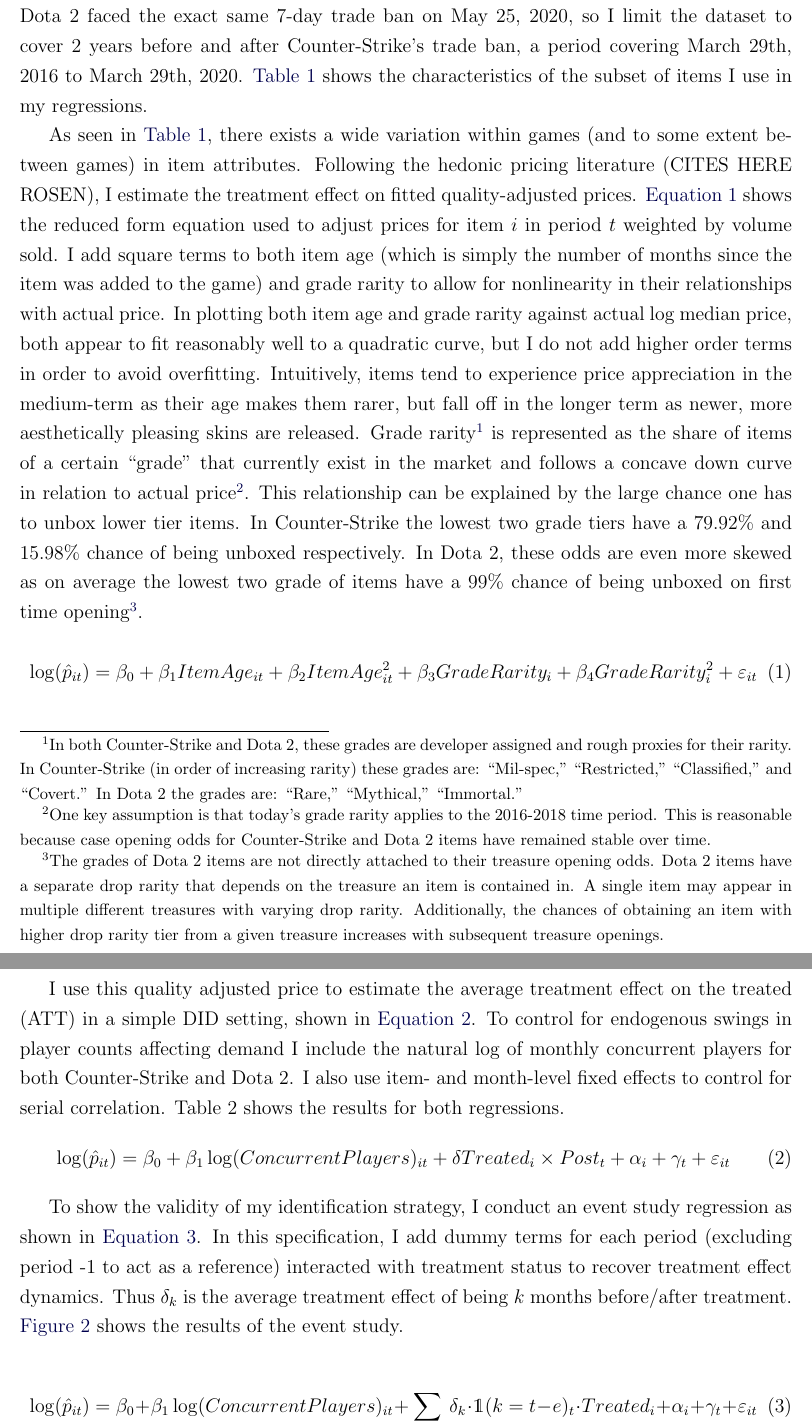
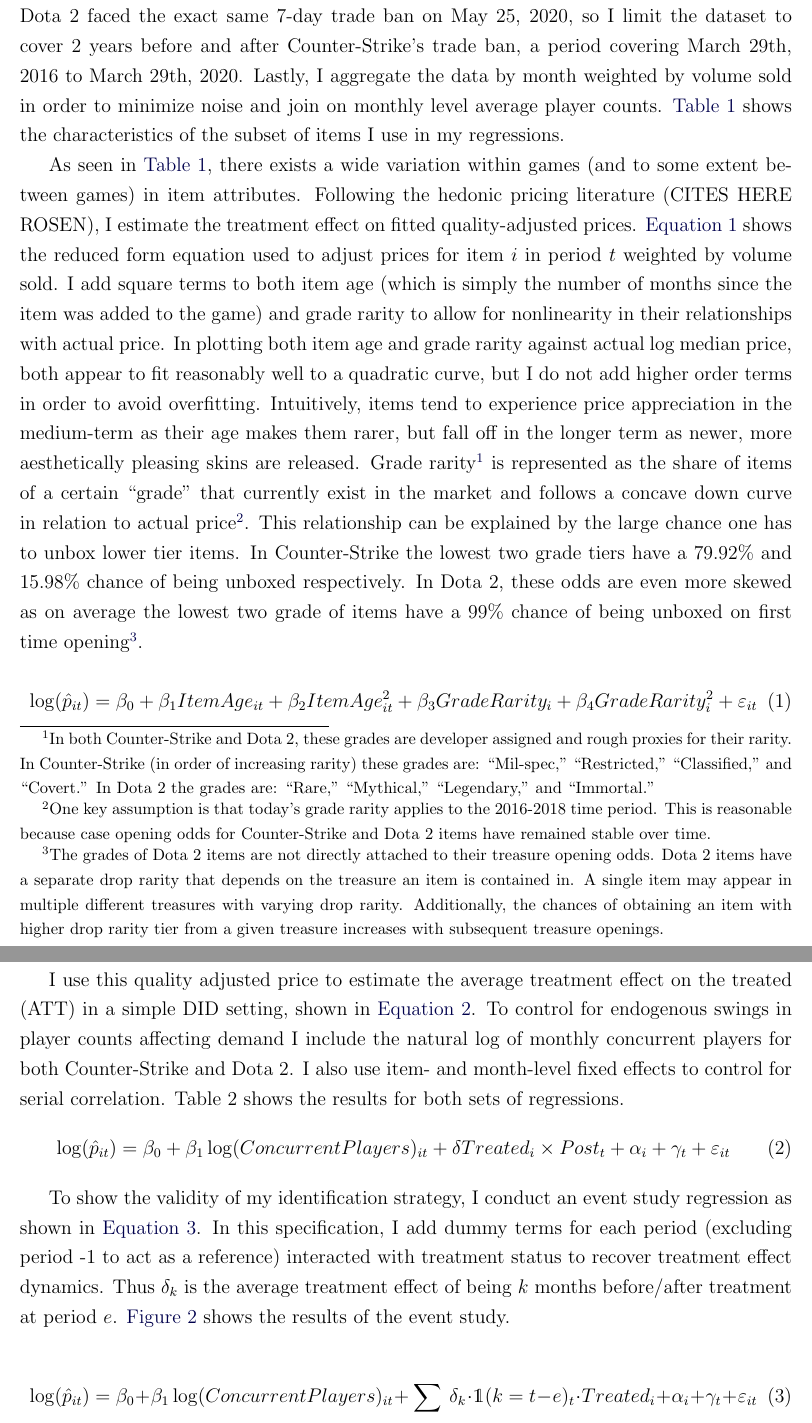
Before and after one commit to calebpbray/steam-market-liquidity, a LaTeX paper (writing/manuscript/caleb_steam_mkt_liquidity.tex): two parts of pages 5 and 6 of 7, joined at a grey line, cut so that both start at the same text. Compiled offline with pdfLaTeX.

Commit message:
More writing.

```diff
--- a/writing/manuscript/caleb_steam_mkt_liquidity.tex
+++ b/writing/manuscript/caleb_steam_mkt_liquidity.tex
@@ -116,10 +116,10 @@
 \footnotesize{Note: Median Price and Grade Rarity are monthly averages weighted by volume sold with weighted standard deviation in parentheses below. Volume Sold is a monthly average. Origin date and grade rarity are provided by csgoskins.gg and backpack.tf respectively.}
 \end{table}
 \section{Data and Methods}
-To estimate the treatment effect of this exogenous shock, I leveraged a novel dataset of item sales on the Steam Community Market. These data are pulled from Steam's Web API via webscraping and provide daily median sale price and volume sold for items listed on the Steam Community Market. I take a subset of items from Dota 2 and Counter-Strike that is broadly representative of the market as a whole because the number of unique items is large, and some items are infrequently sold on the Steam Community Market. Additionally, Dota 2 faced the exact same 7-day trade ban on May 25, 2020, so I limit the dataset to cover 2 years before and after Counter-Strike's trade ban, a period covering March 29th, 2016 to March 29th, 2020. \hyperref[tab:cs-dota2-compare]{Table 1} shows the characteristics of the subset of items I use in my regressions.
+To estimate the treatment effect of this exogenous shock, I leveraged a novel dataset of item sales on the Steam Community Market. These data are pulled from Steam's Web API via webscraping and provide daily median sale price and volume sold for items listed on the Steam Community Market. I take a subset of items from Dota 2 and Counter-Strike that is broadly representative of the market as a whole because the number of unique items is large, and some items are infrequently sold on the Steam Community Market. Additionally, Dota 2 faced the exact same 7-day trade ban on May 25, 2020, so I limit the dataset to cover 2 years before and after Counter-Strike's trade ban, a period covering March 29th, 2016 to March 29th, 2020. Lastly, I aggregate the data by month weighted by volume sold in order to minimize noise and join on monthly level average player counts. \hyperref[tab:cs-dota2-compare]{Table 1} shows the characteristics of the subset of items I use in my regressions.
 
 %Foot notes for below paragraph (line 125)
-\sepfootnotecontent{1}{In both Counter-Strike and Dota 2, these grades are developer assigned and rough proxies for their rarity.  In Counter-Strike (in order of increasing rarity) these grades are: ``Mil-spec,'' ``Restricted,'' ``Classified,'' and ``Covert.'' In Dota 2 the grades are: ``Rare,'' ``Mythical,'' ``Immortal.''}
+\sepfootnotecontent{1}{In both Counter-Strike and Dota 2, these grades are developer assigned and rough proxies for their rarity.  In Counter-Strike (in order of increasing rarity) these grades are: ``Mil-spec,'' ``Restricted,'' ``Classified,'' and ``Covert.'' In Dota 2 the grades are: ``Rare,'' ``Mythical,'' ``Legendary,'' and ``Immortal.''}
 \sepfootnotecontent{2}{One key assumption is that today's grade rarity applies to the 2016-2018 time period. This is reasonable because case opening odds for Counter-Strike and Dota 2 items have remained stable over time.}
 \sepfootnotecontent{3}{The grades of Dota 2 items are not directly attached to their treasure opening odds. Dota 2 items have a separate drop rarity that depends on the treasure an item is contained in. A single item may appear in multiple different treasures with varying drop rarity. Additionally, the chances of obtaining an item with higher drop rarity tier from a given treasure increases with subsequent treasure openings.}
 
@@ -129,12 +129,12 @@
 \end{equation}
 \vspace{10mm}
 
-I use this quality adjusted price to estimate the average treatment effect on the treated (ATT) in a simple DID setting, shown in \hyperref[eq:did]{Equation 2}. To control for endogenous swings in player counts affecting demand I include the natural log of monthly concurrent players for both Counter-Strike and Dota 2. I also use item- and month-level fixed effects to control for serial correlation. \hyperref[tab:regs]{Table 2} shows the results for both regressions.
+I use this quality adjusted price to estimate the average treatment effect on the treated (ATT) in a simple DID setting, shown in \hyperref[eq:did]{Equation 2}. To control for endogenous swings in player counts affecting demand I include the natural log of monthly concurrent players for both Counter-Strike and Dota 2. I also use item- and month-level fixed effects to control for serial correlation. \hyperref[tab:regs]{Table 2} shows the results for both sets of regressions.
 \begin{equation}
     \log(\hat{p}_{it}) = \beta_0 + \beta_1 \log(ConcurrentPlayers)_{it} + \delta Treated_i\times Post_t + \alpha_i + \gamma_t + \varepsilon_{it} \label{eq:did}
 \end{equation}
 
-To show the validity of my identification strategy, I conduct an event study regression as shown in \hyperref[eq:event_study]{Equation 3}. In this specification, I add dummy terms for each period (excluding period -1 to act as a reference) interacted with treatment status to recover treatment effect dynamics. Thus \(\delta_k\) is the average treatment effect of being \(k\) months before/after treatment. \hyperref[fig:event_study]{Figure 2} shows the results of the event study.
+To show the validity of my identification strategy, I conduct an event study regression as shown in \hyperref[eq:event_study]{Equation 3}. In this specification, I add dummy terms for each period (excluding period -1 to act as a reference) interacted with treatment status to recover treatment effect dynamics. Thus \(\delta_k\) is the average treatment effect of being \(k\) months before/after treatment at period \(e\). \hyperref[fig:event_study]{Figure 2} shows the results of the event study.
 
 \begin{equation}
 \log(\hat{p}_{it}) = \beta_0 + \beta_1 \log(ConcurrentPlayers)_{it} + \sum_{k\neq-1}\delta_{k}\cdot\mathds{1}(k=t-e)_{t}\cdot Treated_{i} + \alpha_i + \gamma_t + \varepsilon_{it} \label{eq:event_study}
```
Also changed, not shown: writing/manuscript/caleb_steam_mkt_liquidity.pdf, writing/manuscript/caleb_steam_mkt_liquidity.tex (18 more changed lines), 4 other files.
